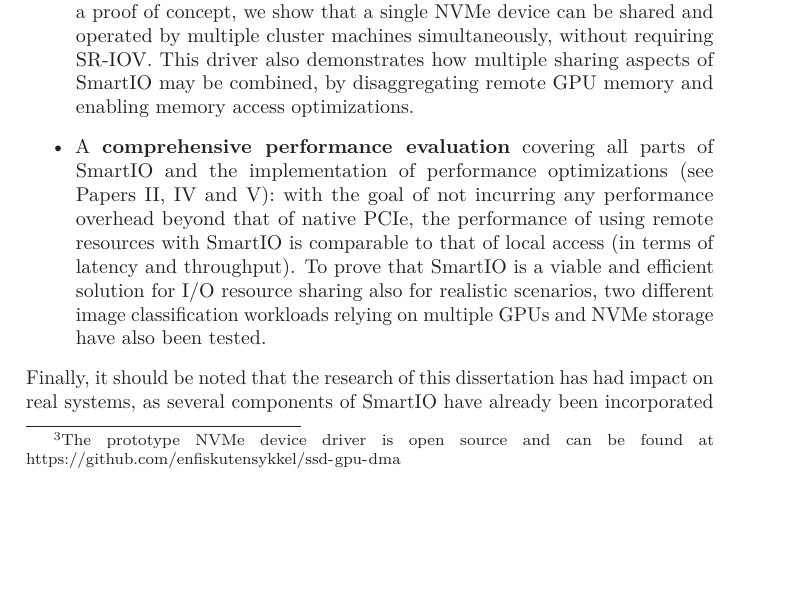
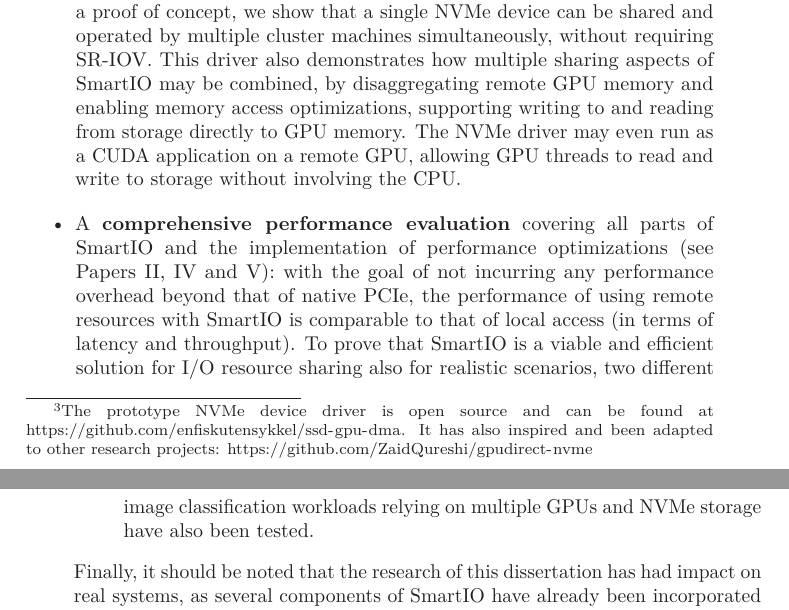
Before and after one commit to enfiskutensykkel/phd-thesis, a LaTeX thesis (main.tex, which reads sections/introduction.tex): part of page 31 of 138 before the commit and two parts of pages 31 and 32 of 138 after it, the two joined at a grey line, cut so that both start at the same text, the shorter picture padded with empty space. Compiled offline with pdfLaTeX.

Commit message:
inspired other project

```diff
--- a/sections/introduction.tex
+++ b/sections/introduction.tex
@@ -543,14 +543,16 @@ In particular, the main contributions of this dissertation are listed as follows
 	%
 	This makes it easier to optimize data flow through the \gls{pcie} network, as software no longer needs to be written with accessing remote resources in mind, but can be implemented as if resources are local.
 
-    \item Development of a \textbf{new distributed \gls{nvme} device driver}\footnote{The prototype \gls{nvme} device driver is open source and can be found at \mbox{\url{https://github.com/enfiskutensykkel/ssd-gpu-dma}}} using our device-oriented \gls{apiext} (see \cref{paper:tocs}):
+\item Development of a \textbf{new distributed \gls{nvme} device driver}\footnote{The prototype \gls{nvme} device driver is open source and can be found at \mbox{\url{https://github.com/enfiskutensykkel/ssd-gpu-dma}}. It has also inspired and been adapted to other research projects: \mbox{\url{https://github.com/ZaidQureshi/gpudirect-nvme}}} using our device-oriented \gls{apiext} (see \cref{paper:tocs}):
         although the \gls{dl} and \gls{mdev} methods make it possible to use existing device drivers, most device drivers are written in a way that assumes exclusive control over the device. Therefore, a distributed device (\gls{function}) may only be used by a single user at the time.
     %
     To demonstrate software-enabled \gls{disaggregation}, we have implemented an \gls{nvme} driver as a \gls{userspace} \gls{sisci} application.
     %
     As a proof of concept, we show that a single \gls{nvme} device can be shared and operated by multiple cluster machines simultaneously, without requiring \gls{sriov}.
 	This driver also demonstrates how multiple sharing aspects of SmartIO may be combined,
-        by \gls{disaggregating} remote \gls{gpu} memory and enabling memory access optimizations.
+        by \gls{disaggregating} remote \gls{gpu} memory and enabling memory access optimizations, supporting writing to and reading from storage directly to \gls{gpu} memory.
+        %
+        The \gls{nvme} driver may even run as a \gls{cuda} application on a remote \gls{gpu}, allowing \gls{gpu} threads to read and write to storage without involving the \gls{cpu}.
 
     \item A \textbf{comprehensive performance evaluation} covering all parts of SmartIO and the implementation of performance optimizations (see \cref{paper:mmsys,paper:cc,paper:tocs}):
         %
```
